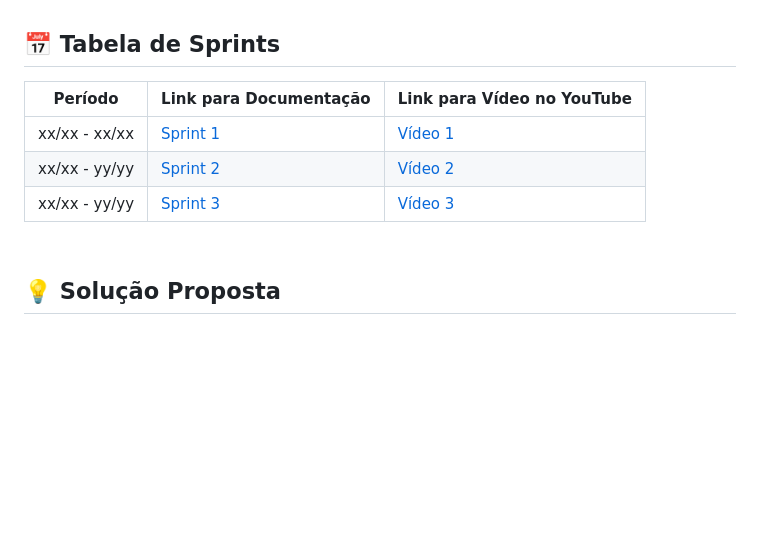
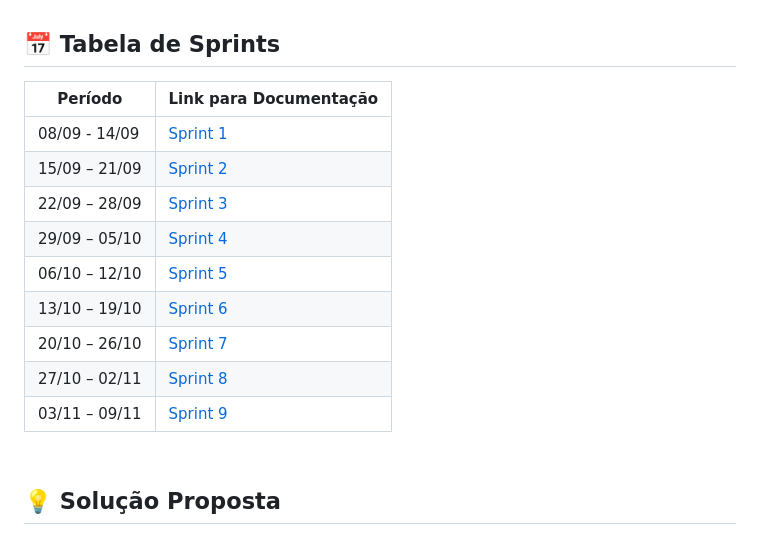
Before and after one commit to allyssanmarie/API-2025, a Markdown page: README.md, the part around the change. GitHub-like rendering; blank space fills up the shorter version.

Commit message:
Update README.md
docs (#1) Atualização das sprints

```diff
--- a/README.md
+++ b/README.md
@@ -24,11 +24,17 @@ O principal objetivo do sistema é otimizar o fluxo de atendimento, reduzir a so
 
 
 ## <br>📅 Tabela de Sprints
-|    Período    | Link para Documentação | Link para Vídeo no YouTube |
-| ------------- | ---------------------- | -------------------------- |
-| xx/xx - xx/xx | [Sprint 1](#)          | [Vídeo 1](#)               |
-| xx/xx - yy/yy | [Sprint 2](#)          | [Vídeo 2](#)               |
-| xx/xx - yy/yy | [Sprint 3](#)          | [Vídeo 3](#)               |
+|    Período    | Link para Documentação |
+| ------------- | ---------------------- |
+| 08/09 - 14/09 | [Sprint 1]([#](https://github.com/allyssanmarie/API-2025/issues/1))|
+| 15/09 – 21/09 | [Sprint 2](#)          |
+| 22/09 – 28/09 | [Sprint 3](#)          |
+| 29/09 – 05/10 | [Sprint 4](#)          |
+| 06/10 – 12/10 | [Sprint 5](#)          |
+| 13/10 – 19/10 | [Sprint 6](#)          |
+| 20/10 – 26/10 | [Sprint 7](#)          |
+| 27/10 – 02/11 | [Sprint 8](#)          |
+| 03/11 – 09/11 | [Sprint 9](#)          |
 
 ## <br>💡 Solução Proposta
 
```
